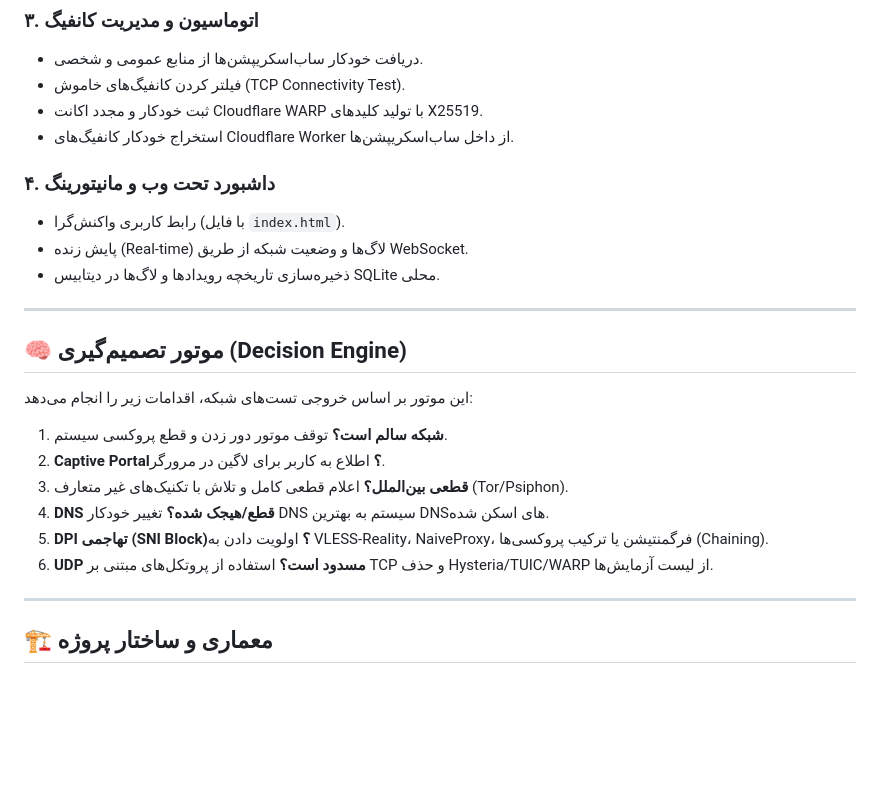
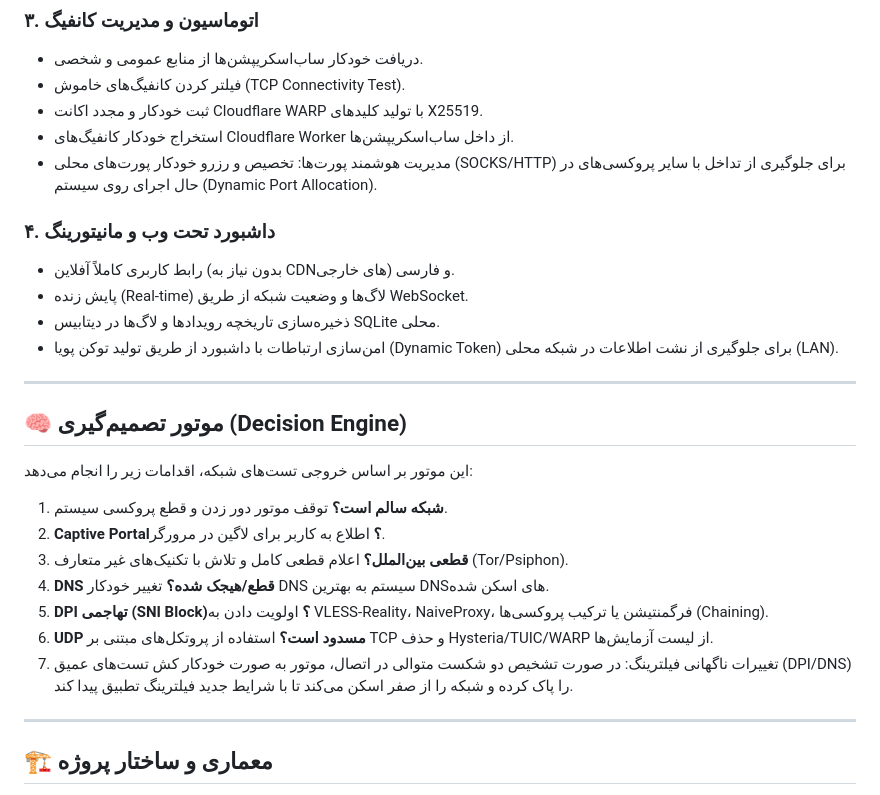
Before and after one commit to artorki/BypssEng, a Markdown page: README.md, the part around the change. Rendered like a GitHub page; blank space fills up the shorter version.

```diff
--- a/README.md
+++ b/README.md
@@ -48,11 +48,13 @@
 - فیلتر کردن کانفیگ‌های خاموش (TCP Connectivity Test).
 - ثبت خودکار و مجدد اکانت Cloudflare WARP با تولید کلیدهای X25519.
 - استخراج خودکار کانفیگ‌های Cloudflare Worker از داخل ساب‌اسکریپشن‌ها.
+- مدیریت هوشمند پورت‌ها: تخصیص و رزرو خودکار پورت‌های محلی (SOCKS/HTTP) برای جلوگیری از تداخل با سایر پروکسی‌های در حال اجرای روی سیستم (Dynamic Port Allocation).
 
 ### ۴. داشبورد تحت وب و مانیتورینگ
-- رابط کاربری واکنش‌گرا (با فایل `index.html`).
+- رابط کاربری کاملاً آفلاین (بدون نیاز به CDNهای خارجی) و فارسی.
 - پایش زنده (Real-time) لاگ‌ها و وضعیت شبکه از طریق WebSocket.
 - ذخیره‌سازی تاریخچه رویدادها و لاگ‌ها در دیتابیس SQLite محلی.
+- امن‌سازی ارتباطات با داشبورد از طریق تولید توکن پویا (Dynamic Token) برای جلوگیری از نشت اطلاعات در شبکه محلی (LAN).
 
 ---
 
@@ -65,6 +67,7 @@
 4. **DNS قطع/هیجک شده؟** تغییر خودکار DNS سیستم به بهترین DNSهای اسکن شده.
 5. **DPI تهاجمی (SNI Block)؟** اولویت دادن به VLESS-Reality، NaiveProxy، فرگمنتیشن یا ترکیب پروکسی‌ها (Chaining).
 6. **UDP مسدود است؟** استفاده از پروتکل‌های مبتنی بر TCP و حذف Hysteria/TUIC/WARP از لیست آزمایش‌ها.
+7. تغییرات ناگهانی فیلترینگ: در صورت تشخیص دو شکست متوالی در اتصال، موتور به صورت خودکار کش تست‌های عمیق (DPI/DNS) را پاک کرده و شبکه را از صفر اسکن می‌کند تا با شرایط جدید فیلترینگ تطبیق پیدا کند.
 
 ---
 
```
